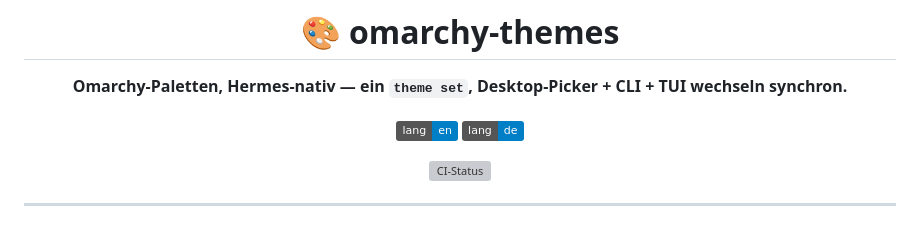
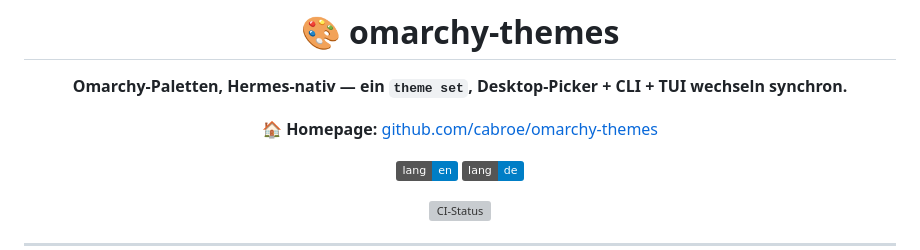
Before and after one commit to cabroe/omarchy-themes, a Markdown page: README.de.md, the part around the change. Drawn GitHub-style; badges without logos; blank space fills up the shorter version; grey boxes are pictures that could not be loaded.

Commit message:
docs: note repo homepage in both READMEs
Adds a homepage link under the subtitle in README.md and README.de.md.

```diff
--- a/README.de.md
+++ b/README.de.md
@@ -3,6 +3,8 @@
 # 🎨 omarchy-themes
 
 **Omarchy-Paletten, Hermes-nativ — ein `theme set`, Desktop-Picker + CLI + TUI wechseln synchron.**
+
+🏠 **Homepage:** [github.com/cabroe/omarchy-themes](https://github.com/cabroe/omarchy-themes)
 
 [![en](https://img.shields.io/badge/lang-en-blue.svg)](README.md)
 [![de](https://img.shields.io/badge/lang-de-blue.svg)](README.de.md)
```
Also changed, not shown: README.md (+2 -0 lines).
